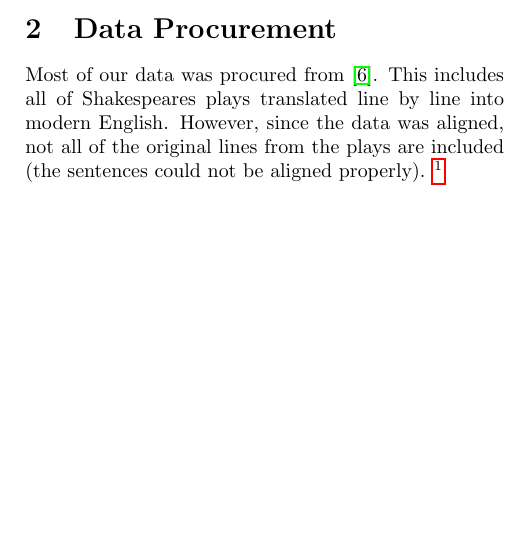
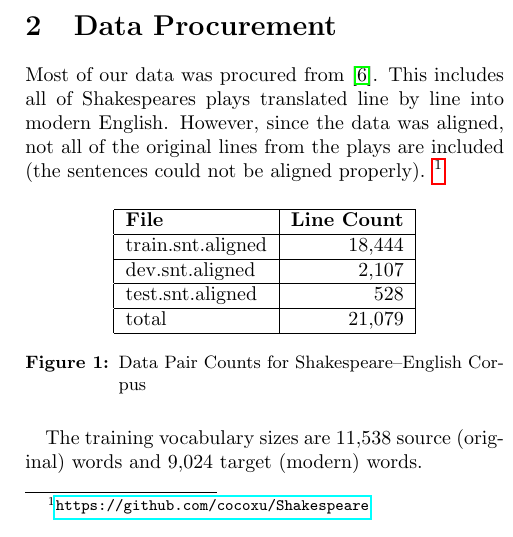
Before and after one commit to nextBillyonair/DLProject, a LaTeX paper (interim/interim.tex): part of one column of page 1 of 7, cut so that both start at the same text, the shorter picture padded with empty space. Compiled offline with pdfLaTeX.

Commit message:
Add table of pair counts, plus vocab sizes

```diff
--- a/interim/interim.tex
+++ b/interim/interim.tex
@@ -120,7 +120,25 @@ This includes all of Shakespeares plays translated line by line into modern
 English. However, since the data was aligned, not all of the original lines
 from the plays are included (the sentences could not be aligned properly).
 \footnote{\url{https://github.com/cocoxu/Shakespeare}}
+\begin{figure}[ht]
+    \centering
+    \begin{tabular}{ |l|r| }
+        \hline
+        \textbf{File}
+          & \textbf{Line Count}\\
+        \hline
+        train.snt.aligned & 18,444 \\ \hline
+        dev.snt.aligned & 2,107 \\ \hline
+        test.snt.aligned & 528 \\ \hline
+        total & 21,079 \\ \hline
+    \end{tabular}
 
+    \caption{Data Pair Counts for Shakespeare--English Corpus}
+    \label{fig:data-lines}
+\end{figure}
+
+The training vocabulary sizes are 11,538 source (original) words and
+9,024 target (modern) words.
 %------------------------------------------------
 
 \section{Preprocessing}
```
Also changed, not shown: interim/interim.pdf, interim/interim.tex (1 more changed lines).
